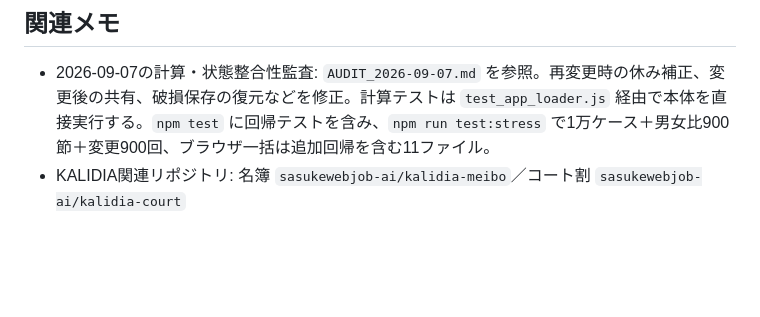
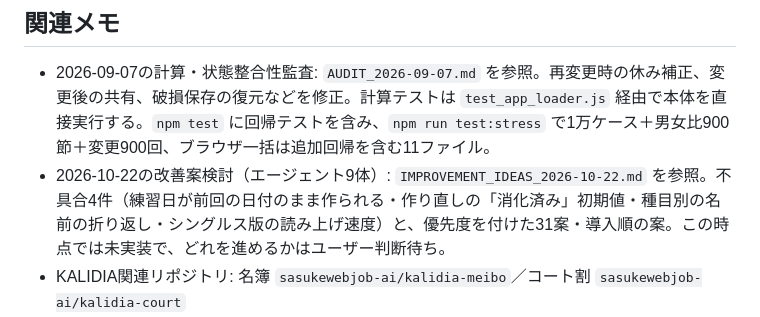
Before and after one commit to sasukewebjob-ai/badminton-doubles-court, a Markdown page: CLAUDE.md, the part around the change. GitHub-like rendering; blank space fills up the shorter version.

Commit message:
改善案の検討結果を記録（エージェント9体・不具合4件と31案の優先度）
Co-Authored-By: Claude Opus 5.5 <noreply@anthropic.com>
Claude-Session: https://claude.ai/code/session_01VpLNdRRNsRKkzGP4TpLofr

```diff
--- a/CLAUDE.md
+++ b/CLAUDE.md
@@ -118,6 +118,7 @@
 
 ## 関連メモ
 - 2026-09-07の計算・状態整合性監査: `AUDIT_2026-09-07.md` を参照。再変更時の休み補正、変更後の共有、破損保存の復元などを修正。計算テストは `test_app_loader.js` 経由で本体を直接実行する。`npm test` に回帰テストを含み、`npm run test:stress` で1万ケース＋男女比900節＋変更900回、ブラウザ一括は追加回帰を含む11ファイル。
+- 2026-10-22の改善案検討（エージェント9体）: `IMPROVEMENT_IDEAS_2026-10-22.md` を参照。不具合4件（練習日が前回の日付のまま作られる・作り直しの「消化済み」初期値・種目別の名前の折り返し・シングルス版の読み上げ速度）と、優先度を付けた31案・導入順の案。この時点では未実装で、どれを進めるかはユーザー判断待ち。
 - KALIDIA関連リポジトリ: 名簿 `sasukewebjob-ai/kalidia-meibo`／コート割 `sasukewebjob-ai/kalidia-court`
 - 名簿の同期（2026-07-06変更）: 原本は `バドミントン系/members.txt`（フリガナ付き）。`バドミントン系/update_members.py` を実行すると本アプリの `ROSTER`・`KANA` 定数を含む3アプリへ一括反映される。手動同期は不要になった
 
```
Also changed, not shown: IMPROVEMENT_IDEAS_2026-10-22.md (added, +74 -0 lines).
